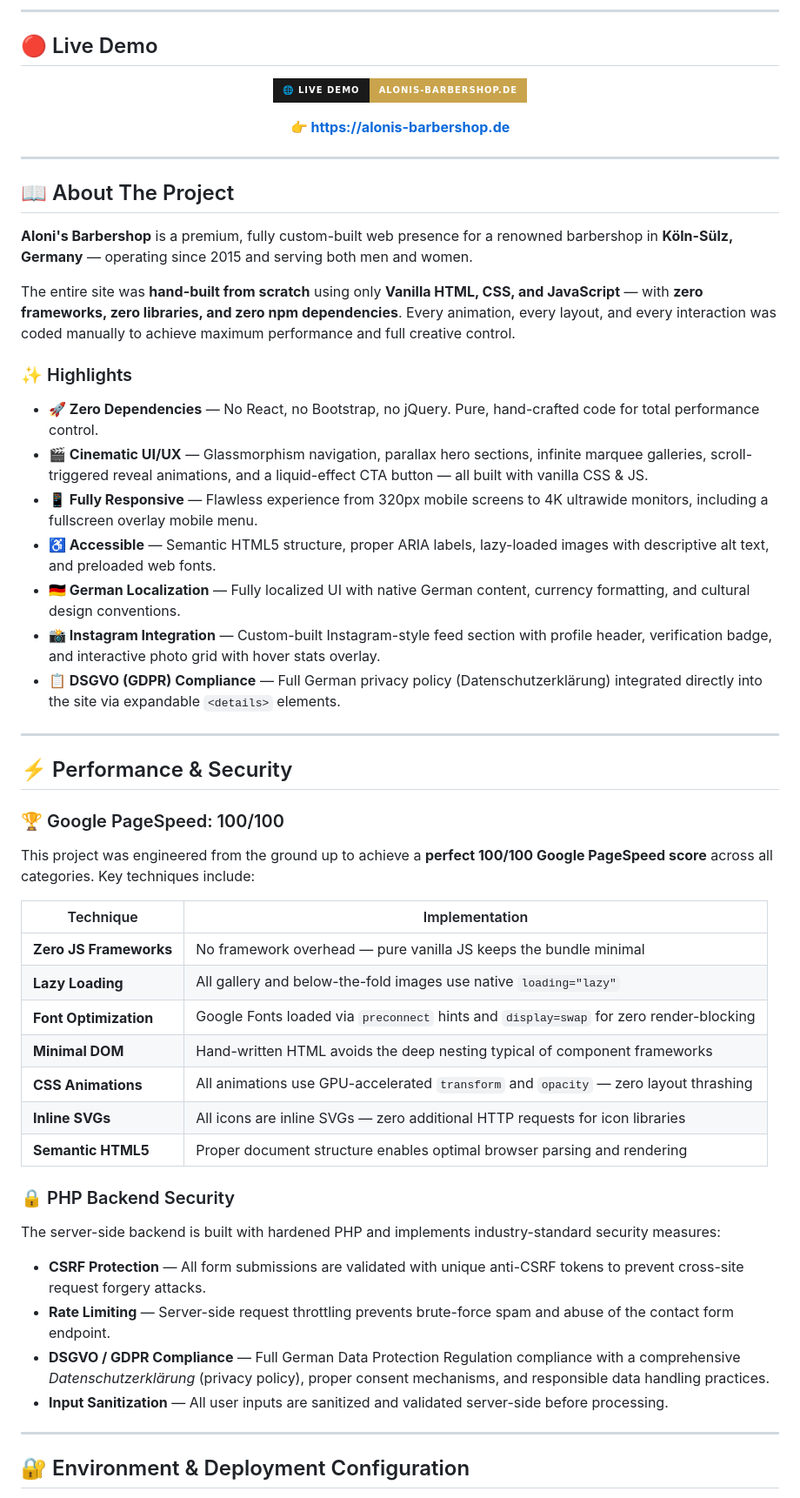
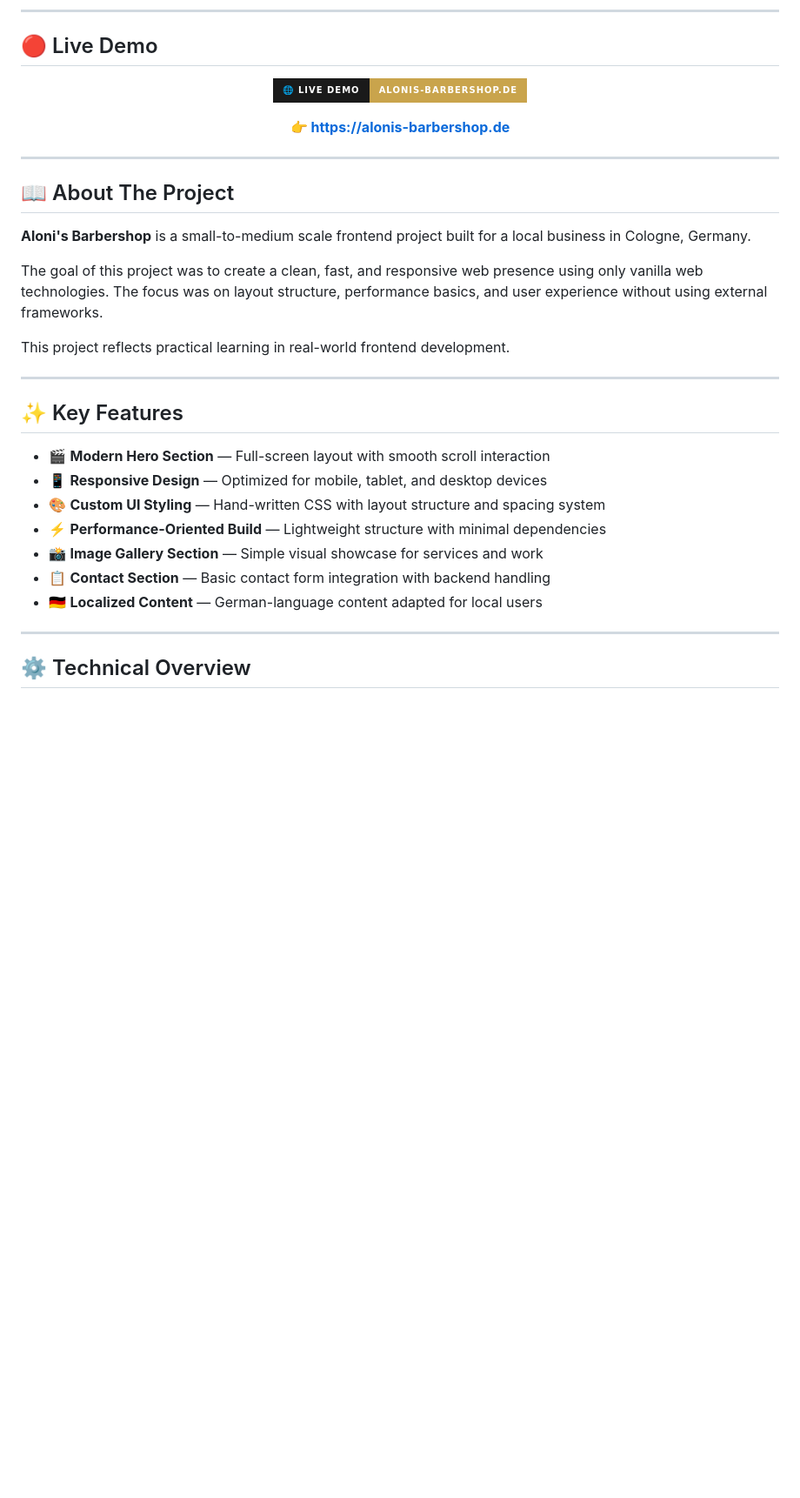
Before and after one commit to aseel7marwan/alonis-barbershop-website, a Markdown page: README.md, the part around one of its changes. Shown at 87% size. Drawn GitHub-style; badges without logos; blank space fills up the shorter version.

```diff
--- a/README.md
+++ b/README.md
@@ -30,48 +29,25 @@
 
 ## 📖 About The Project
 
-**Aloni's Barbershop** is a premium, fully custom-built web presence for a renowned barbershop in **Köln-Sülz, Germany** — operating since 2015 and serving both men and women.
+**Aloni's Barbershop** is a small-to-medium scale frontend project built for a local business in Cologne, Germany.
 
-The entire site was **hand-built from scratch** using only **Vanilla HTML, CSS, and JavaScript** — with **zero frameworks, zero libraries, and zero npm dependencies**. Every animation, every layout, and every interaction was coded manually to achieve maximum performance and full creative control.
+The goal of this project was to create a clean, fast, and responsive web presence using only vanilla web technologies. The focus was on layout structure, performance basics, and user experience without using external frameworks.
 
-### ✨ Highlights
-
-- **🚀 Zero Dependencies** — No React, no Bootstrap, no jQuery. Pure, hand-crafted code for total performance control.
-- **🎬 Cinematic UI/UX** — Glassmorphism navigation, parallax hero sections, infinite marquee galleries, scroll-triggered reveal animations, and a liquid-effect CTA button — all built with vanilla CSS & JS.
-- **📱 Fully Responsive** — Flawless experience from 320px mobile screens to 4K ultrawide monitors, including a fullscreen overlay mobile menu.
-- **♿ Accessible** — Semantic HTML5 structure, proper ARIA labels, lazy-loaded images with descriptive alt text, and preloaded web fonts.
-- **🇩🇪 German Localization** — Fully localized UI with native German content, currency formatting, and cultural design conventions.
-- **📸 Instagram Integration** — Custom-built Instagram-style feed section with profile header, verification badge, and interactive photo grid with hover stats overlay.
-- **📋 DSGVO (GDPR) Compliance** — Full German privacy policy (Datenschutzerklärung) integrated directly into the site via expandable `<details>` elements.
+This project reflects practical learning in real-world frontend development.
 
 ---
 
-## ⚡ Performance & Security
+## ✨ Key Features
 
-### 🏆 Google PageSpeed: 100/100
-
-This project was engineered from the ground up to achieve a **perfect 100/100 Google PageSpeed score** across all categories. Key techniques include:
-
-| Technique              | Implementation                                                                         |
-| ---------------------- | -------------------------------------------------------------------------------------- |
-| **Zero JS Frameworks** | No framework overhead — pure vanilla JS keeps the bundle minimal                       |
-| **Lazy Loading**       | All gallery and below-the-fold images use native `loading="lazy"`                      |
-| **Font Optimization**  | Google Fonts loaded via `preconnect` hints and `display=swap` for zero render-blocking |
-| **Minimal DOM**        | Hand-written HTML avoids the deep nesting typical of component frameworks              |
-| **CSS Animations**     | All animations use GPU-accelerated `transform` and `opacity` — zero layout thrashing   |
-| **Inline SVGs**        | All icons are inline SVGs — zero additional HTTP requests for icon libraries           |
-| **Semantic HTML5**     | Proper document structure enables optimal browser parsing and rendering                |
-
-### 🔒 PHP Backend Security
-
-The server-side backend is built with hardened PHP and implements industry-standard security measures:
-
-- **CSRF Protection** — All form submissions are validated with unique anti-CSRF tokens to prevent cross-site request forgery attacks.
-- **Rate Limiting** — Server-side request throttling prevents brute-force spam and abuse of the contact form endpoint.
-- **DSGVO / GDPR Compliance** — Full German Data Protection Regulation compliance with a comprehensive _Datenschutzerklärung_ (privacy policy), proper consent mechanisms, and responsible data handling practices.
-- **Input Sanitization** — All user inputs are sanitized and validated server-side before processing.
+- 🎬 **Modern Hero Section** — Full-screen layout with smooth scroll interaction
+- 📱 **Responsive Design** — Optimized for mobile, tablet, and desktop devices
+- 🎨 **Custom UI Styling** — Hand-written CSS with layout structure and spacing system
+- ⚡ **Performance-Oriented Build** — Lightweight structure with minimal dependencies
+- 📸 **Image Gallery Section** — Simple visual showcase for services and work
+- 📋 **Contact Section** — Basic contact form integration with backend handling
+- 🇩🇪 **Localized Content** — German-language content adapted for local users
 
 ---
 
-## 🔐 Environment & Deployment Configuration
+## ⚙️ Technical Overview
 
```
Also changed, not shown: other parts of README.md (+52 -51 lines).
